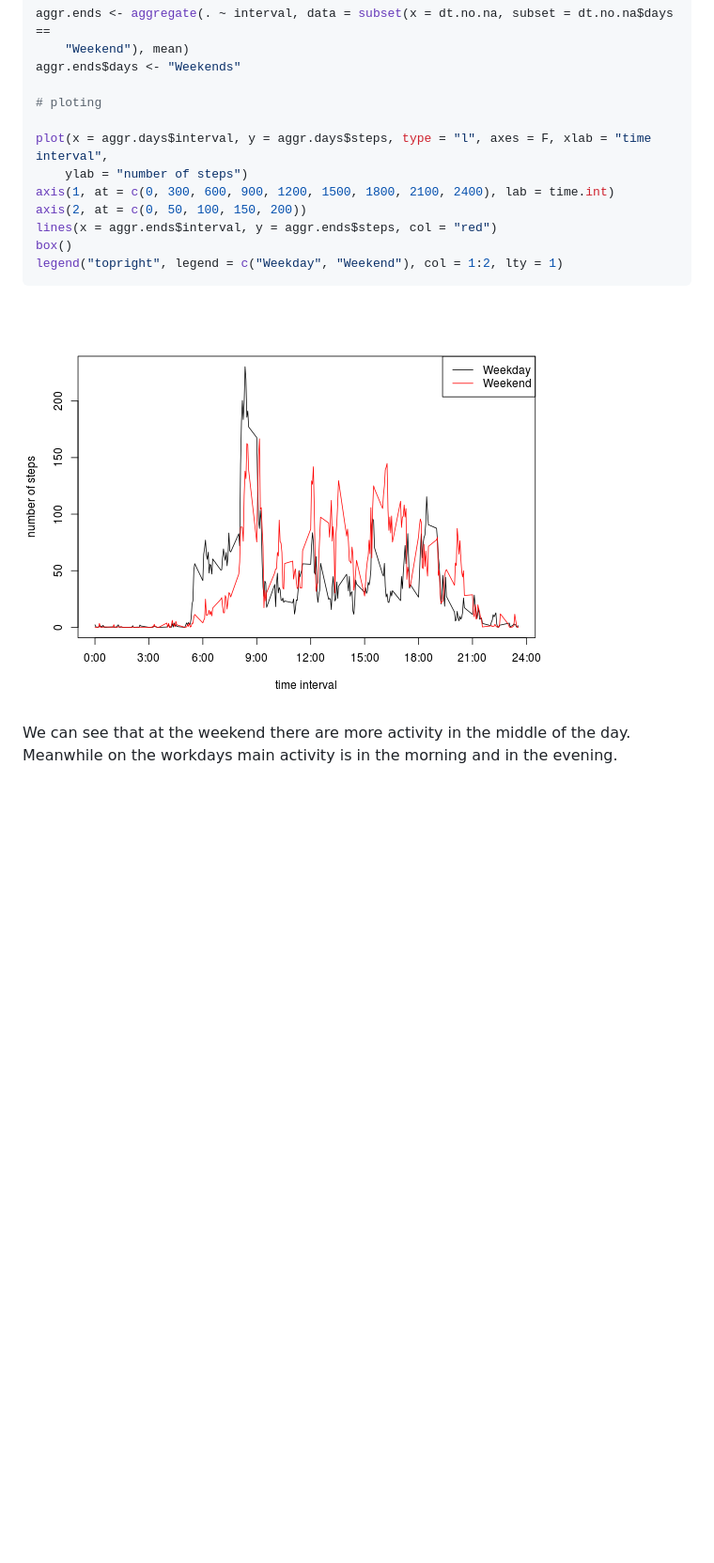
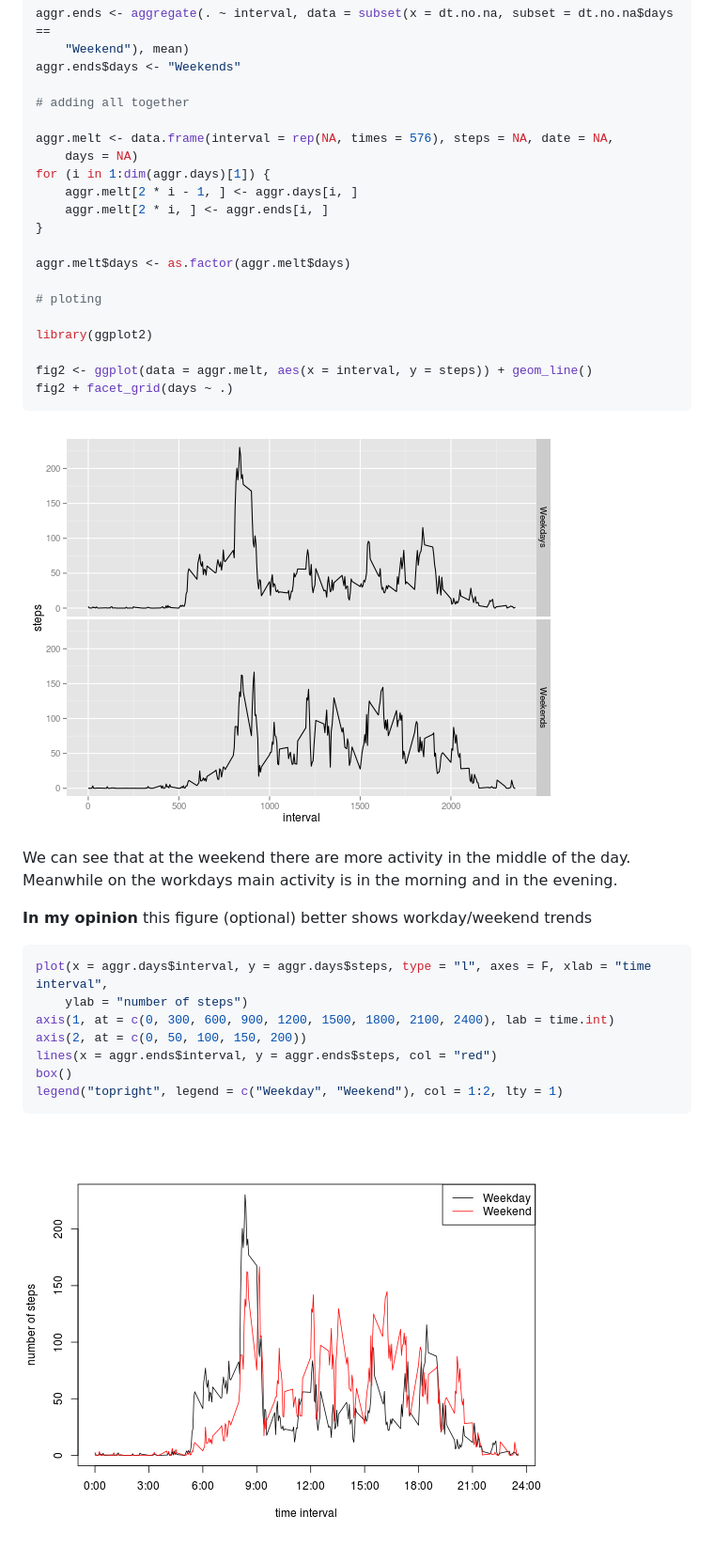
Before and after one commit to azuoza/RR_Assessment_1, a Markdown page: assessment.md, the part around the change printed below. Shown: that part at 94% size. GitHub-like rendering; pictures changed too: figure/weekends.png, figure/weekends2.png (added); blank space fills up the shorter version.

Commit message:
corrected figures

````diff
--- a/assessment.md
+++ b/assessment.md
@@ -163,8 +163,35 @@ aggr.ends <- aggregate(. ~ interval, data = subset(x = dt.no.na, subset = dt.no.
     "Weekend"), mean)
 aggr.ends$days <- "Weekends"
 
+# adding all together
+
+aggr.melt <- data.frame(interval = rep(NA, times = 576), steps = NA, date = NA,
+    days = NA)
+for (i in 1:dim(aggr.days)[1]) {
+    aggr.melt[2 * i - 1, ] <- aggr.days[i, ]
+    aggr.melt[2 * i, ] <- aggr.ends[i, ]
+}
+
+aggr.melt$days <- as.factor(aggr.melt$days)
+
 # ploting
 
+library(ggplot2)
+
+fig2 <- ggplot(data = aggr.melt, aes(x = interval, y = steps)) + geom_line()
+fig2 + facet_grid(days ~ .)
+```
+
+![plot of chunk weekends](figure/weekends.png)
+
+
+We can see that at the weekend there are more activity in the middle of the day. Meanwhile on the workdays main activity is in the morning and in the evening.
+
+
+**In my opinion** this figure (optional) better shows workday/weekend trends
+
+
+```r
 plot(x = aggr.days$interval, y = aggr.days$steps, type = "l", axes = F, xlab = "time interval",
     ylab = "number of steps")
 axis(1, at = c(0, 300, 600, 900, 1200, 1500, 1800, 2100, 2400), lab = time.int)
@@ -174,7 +201,4 @@ box()
 legend("topright", legend = c("Weekday", "Weekend"), col = 1:2, lty = 1)
 ```
 
-![plot of chunk weekends](figure/weekends.png)
-
-
-We can see that at the weekend there are more activity in the middle of the day. Meanwhile on the workdays main activity is in the morning and in the evening.
+![plot of chunk weekends2](figure/weekends2.png)
````
Also changed, not shown: other parts of assessment.md (+1 -1 lines), figure/steps_mean_plot.png (added), 3 other files.
